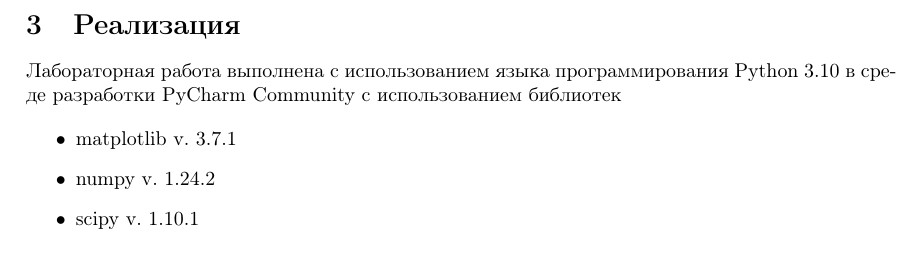
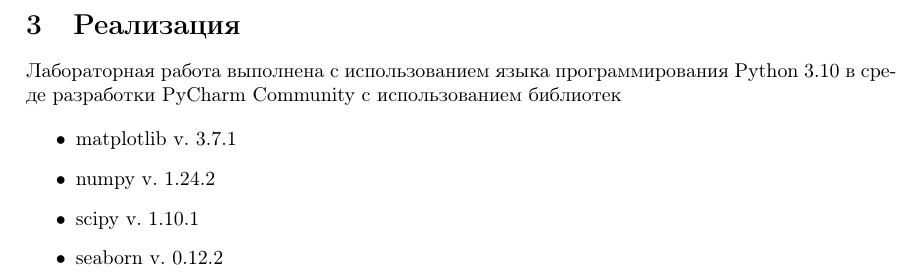
Before and after one commit to krzhld/mathstat, a LaTeX document (lab1/report/main.tex, which reads lab1/report/realization.tex): part of page 11 of 27, cut so that both start at the same text. Compiled offline with pdfLaTeX.

Commit message:
add lost lib to report

```diff
--- a/lab1/report/realization.tex
+++ b/lab1/report/realization.tex
@@ -5,6 +5,7 @@
 	\item matplotlib v. 3.7.1
 	\item numpy v. 1.24.2
 	\item scipy v. 1.10.1
+	\item seaborn v. 0.12.2
 \end{itemize}
 
 \newpage
```
Also changed, not shown: 2 other files.
